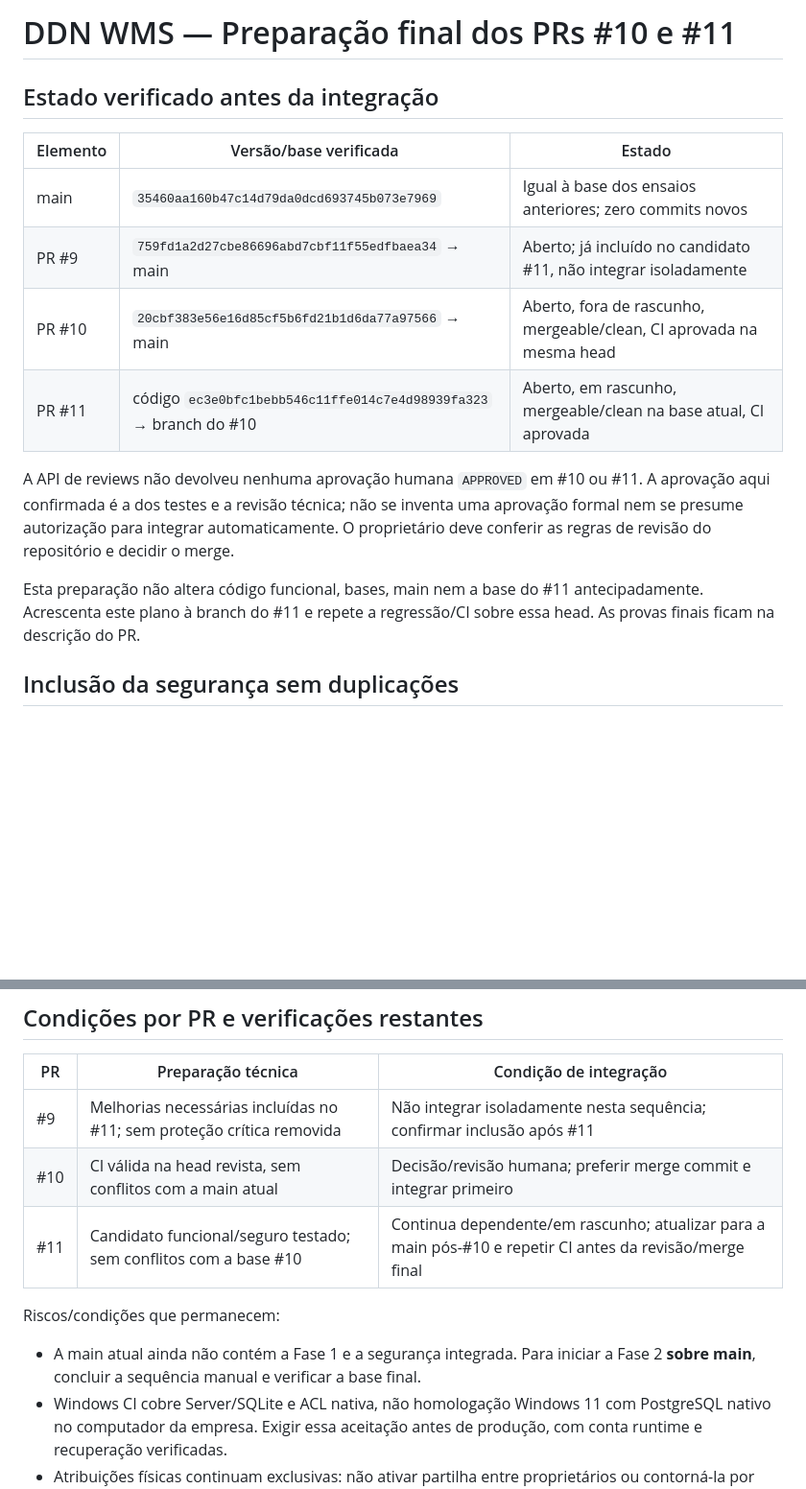
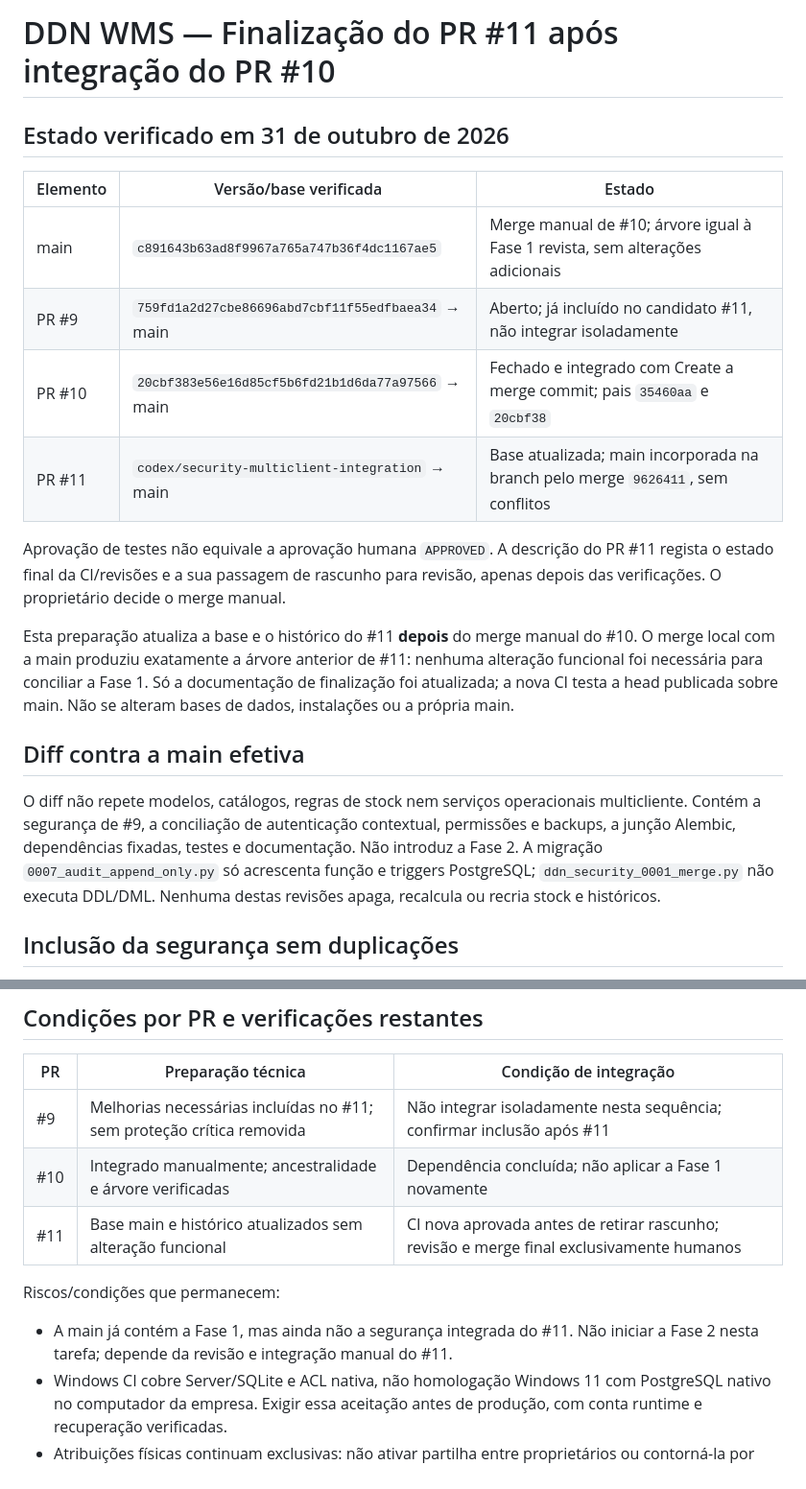
Before and after one commit to MickaTDN/iberbag-wms, a Markdown page: docs/PREPARACAO_FINAL_INTEGRACAO.md, 2 parts joined by grey strips. Shown at 96% size. Drawn GitHub-style; blank space fills up the shorter version.

```diff
--- a/docs/PREPARACAO_FINAL_INTEGRACAO.md
+++ b/docs/PREPARACAO_FINAL_INTEGRACAO.md
@@ -1,22 +1,32 @@
-# DDN WMS — Preparação final dos PRs #10 e #11
+# DDN WMS — Finalização do PR #11 após integração do PR #10
 
-## Estado verificado antes da integração
+## Estado verificado em 31 de outubro de 2026
 
 | Elemento | Versão/base verificada | Estado |
 |---|---|---|
-| main | `35460aa160b47c14d79da0dcd693745b073e7969` | Igual à base dos ensaios anteriores; zero commits novos |
+| main | `c891643b63ad8f9967a765a747b36f4dc1167ae5` | Merge manual de #10; árvore igual à Fase 1 revista, sem alterações adicionais |
 | PR #9 | `759fd1a2d27cbe86696abd7cbf11f55edfbaea34` → main | Aberto; já incluído no candidato #11, não integrar isoladamente |
-| PR #10 | `20cbf383e56e16d85cf5b6fd21b1d6da77a97566` → main | Aberto, fora de rascunho, mergeable/clean, CI aprovada na mesma head |
-| PR #11 | código `ec3e0bfc1bebb546c11ffe014c7e4d98939fa323` → branch do #10 | Aberto, em rascunho, mergeable/clean na base atual, CI aprovada |
+| PR #10 | `20cbf383e56e16d85cf5b6fd21b1d6da77a97566` → main | Fechado e integrado com Create a merge commit; pais `35460aa` e `20cbf38` |
+| PR #11 | `codex/security-multiclient-integration` → main | Base atualizada; main incorporada na branch pelo merge `9626411`, sem conflitos |
 
-A API de reviews não devolveu nenhuma aprovação humana `APPROVED` em #10 ou #11.
-A aprovação aqui confirmada é a dos testes e a revisão técnica; não se inventa
-uma aprovação formal nem se presume autorização para integrar automaticamente.
-O proprietário deve conferir as regras de revisão do repositório e decidir o merge.
+Aprovação de testes não equivale a aprovação humana `APPROVED`. A descrição do
+PR #11 regista o estado final da CI/revisões e a sua passagem de rascunho para
+revisão, apenas depois das verificações. O proprietário decide o merge manual.
 
-Esta preparação não altera código funcional, bases, main nem a base do #11
-antecipadamente. Acrescenta este plano à branch do #11 e repete a regressão/CI
-sobre essa head. As provas finais ficam na descrição do PR.
+Esta preparação atualiza a base e o histórico do #11 **depois** do merge manual
+do #10. O merge local com a main produziu exatamente a árvore anterior de #11:
+nenhuma alteração funcional foi necessária para conciliar a Fase 1. Só a
+documentação de finalização foi atualizada; a nova CI testa a head publicada
+sobre main. Não se alteram bases de dados, instalações ou a própria main.
+
+## Diff contra a main efetiva
+
+O diff não repete modelos, catálogos, regras de stock nem serviços operacionais
+multicliente. Contém a segurança de #9, a conciliação de autenticação contextual,
+permissões e backups, a junção Alembic, dependências fixadas, testes e documentação.
+Não introduz a Fase 2. A migração `0007_audit_append_only.py` só acrescenta função
+e triggers PostgreSQL; `ddn_security_0001_merge.py` não executa DDL/DML. Nenhuma
+destas revisões apaga, recalcula ou recria stock e históricos.
 
 ## Inclusão da segurança sem duplicações
 
@@ -133,13 +147,13 @@ não foi examinada nem substituem o ensaio específico de atualização/restauro
 | PR | Preparação técnica | Condição de integração |
 |---|---|---|
 | #9 | Melhorias necessárias incluídas no #11; sem proteção crítica removida | Não integrar isoladamente nesta sequência; confirmar inclusão após #11 |
-| #10 | CI válida na head revista, sem conflitos com a main atual | Decisão/revisão humana; preferir merge commit e integrar primeiro |
-| #11 | Candidato funcional/seguro testado; sem conflitos com a base #10 | Continua dependente/em rascunho; atualizar para a main pós-#10 e repetir CI antes da revisão/merge final |
+| #10 | Integrado manualmente; ancestralidade e árvore verificadas | Dependência concluída; não aplicar a Fase 1 novamente |
+| #11 | Base main e histórico atualizados sem alteração funcional | CI nova aprovada antes de retirar rascunho; revisão e merge final exclusivamente humanos |
 
 Riscos/condições que permanecem:
 
-- A main atual ainda não contém a Fase 1 e a segurança integrada. Para iniciar a
-  Fase 2 **sobre main**, concluir a sequência manual e verificar a base final.
+- A main já contém a Fase 1, mas ainda não a segurança integrada do #11. Não
+  iniciar a Fase 2 nesta tarefa; depende da revisão e integração manual do #11.
 - Windows CI cobre Server/SQLite e ACL nativa, não homologação Windows 11 com
   PostgreSQL nativo no computador da empresa. Exigir essa aceitação antes de
   produção, com conta runtime e recuperação verificadas.
```
Also changed, not shown: other parts of docs/PREPARACAO_FINAL_INTEGRACAO.md (+42 -38 lines), docs/ESPECIFICACAO.md (+1 -1 lines), docs/INTEGRACAO_SEGURANCA_MULTICLIENTE.md (+20 -14 lines).
